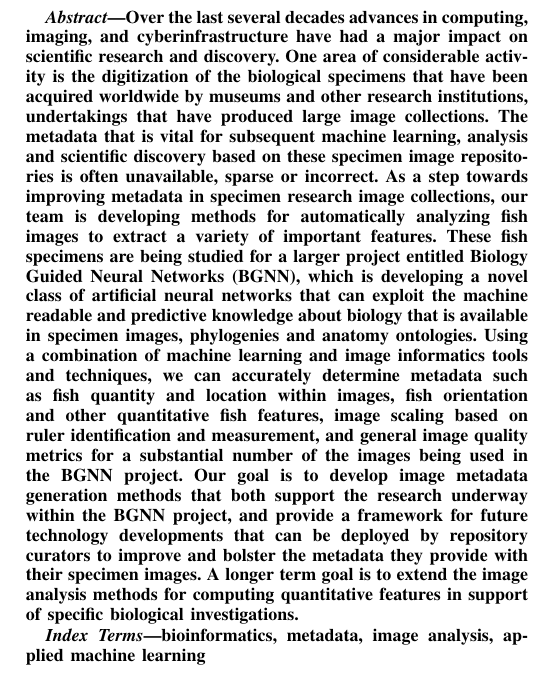
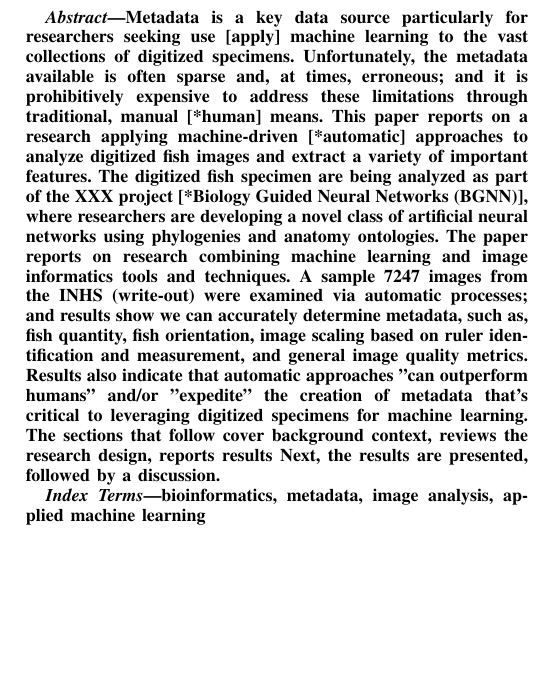
Before and after one commit to thibaulttabarin/BGNN_metadata, a LaTeX paper (paper/paper_new.tex): part of one column of page 1 of 9, cut at the place of the change, the shorter picture padded with empty space. Compiled offline with pdfLaTeX; a missing font is replaced by an installed copy or a similar font; a LaTeX package or settings file that is missing is left out.

Commit message:
Updates from Overleaf

```diff
--- a/paper/paper_new.tex
+++ b/paper/paper_new.tex
@@ -64,13 +64,12 @@ Philadelphia, PA\hspace{3mm}USA\\
 %abstract can be shortened a good bit.
 %can offer an alternative manana..
 \begin{abstract}
-     Over the last several decades advances in computing, imaging, and cyberinfrastructure have had a major impact on scientific research and discovery. One area of considerable activity is the digitization of the biological specimens that have been acquired worldwide by museums and other research institutions, undertakings that have produced large image collections.
-The metadata that is vital for subsequent machine learning, analysis and
-scientific discovery based on these specimen image repositories
-is often unavailable, sparse or incorrect.
-As a step towards improving metadata in specimen research image collections, our team is developing methods for automatically analyzing fish images to extract a variety of important features. These fish specimens are being studied for a larger project entitled Biology Guided Neural Networks (BGNN), which is developing a novel class of artificial neural networks that can exploit the machine readable and predictive knowledge about biology that is available in specimen images, phylogenies and anatomy ontologies. Using a combination of machine learning and image informatics tools and techniques, we can accurately determine metadata such as fish quantity and location within images, fish orientation and other quantitative fish features, image scaling based on ruler identification and measurement, and general image quality metrics for a substantial number of the images being used in the BGNN project.
-Our goal is to develop image metadata generation methods that both support
-the research underway within the BGNN project, and provide a framework for future technology developments that can be deployed by repository curators to improve and bolster the metadata they provide with their specimen images. A longer term goal is to extend the image analysis methods for computing quantitative features in support of specific biological investigations.
+Metadata is a key data source particularly for researchers seeking use [apply] machine learning to the vast collections of digitized specimens. Unfortunately, the metadata available is often sparse and, at times, erroneous; and it is prohibitively expensive to address these limitations through traditional, manual [*human] means. This paper reports on a research applying machine-driven [*automatic] approaches to analyze digitized fish images and extract a variety of important features. The digitized fish specimen are being analyzed as part of the XXX project [*Biology Guided Neural Networks (BGNN)], where researchers are developing a novel class of artificial neural networks using phylogenies and anatomy ontologies. The paper reports on research combining machine  learning  and  image  informatics  tools and techniques. A sample 7247 images from the INHS (write-out) were examined via automatic processes; and results show we can  accurately determine metadata, such as, fish quantity, fish orientation, image scaling based on ruler identification and measurement, and general image quality metrics. Results also indicate that automatic approaches "can outperform humans" and/or "expedite" the creation of metadata that's critical to leveraging digitized specimens for machine learning. The sections that follow cover background context, reviews the research design, reports results Next,  the  results  are presented, followed by a discussion.
+%something about implications above
+%something about comparison to human results.
+
+
+% Over the last several decades advances in computing, imaging, and cyberinfrastructure have had a major impact on scientific research and discovery. One area of considerable activity is the digitization of the biological specimens that have been acquired worldwide by museums and other research institutions, undertakings that have produced large image collections.The metadata that is vital for subsequent machine learning, analysis and scientific discovery based on these specimen image repositories is often unavailable, sparse or incorrect. As a step towards improving metadata in specimen research image collections, our team is developing methods for automatically analyzing fish images to extract a variety of important features. These fish specimens are being studied for a larger project entitled Biology Guided Neural Networks (BGNN), which is developing a novel class of artificial neural networks that can exploit the machine readable and predictive knowledge about biology that is available in specimen images, phylogenies and anatomy ontologies. Using a combination of machine learning and image informatics tools and techniques, we can accurately determine metadata such as fish quantity and location within images, fish orientation and other quantitative fish features, image scaling based on ruler identification and measurement, and general image quality metrics for a substantial number of the images being used in the BGNN project.Our goal is to develop image metadata generation methods that both support the research underway within the BGNN project, and provide a framework for future technology developments that can be deployed by repository curators to improve and bolster the metadata they provide with their specimen images. A longer term goal is to extend the image analysis methods for computing quantitative features in support of specific biological investigations.
 \end{abstract}
 
 \begin{IEEEkeywords}
```
